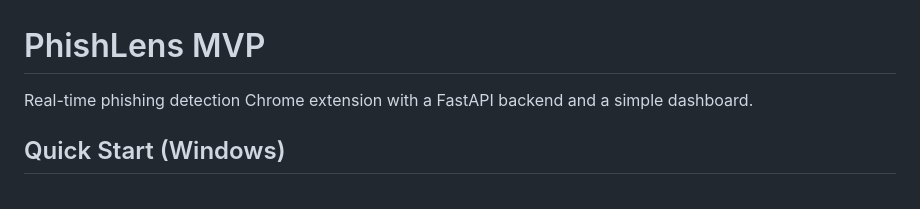
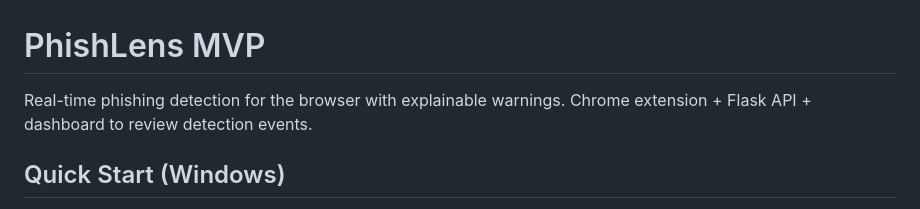
Before and after one commit to sahir247/phishlens, a Markdown page: README.md, the part around the change. Rendered like a GitHub page.

```diff
--- a/README.md
+++ b/README.md
@@ -1,6 +1,7 @@
 # PhishLens MVP
 
-Real-time phishing detection Chrome extension with a FastAPI backend and a simple dashboard.
+Real-time phishing detection for the browser with explainable warnings.
+Chrome extension + Flask API + dashboard to review detection events.
 
 ## Quick Start (Windows)
 
```
